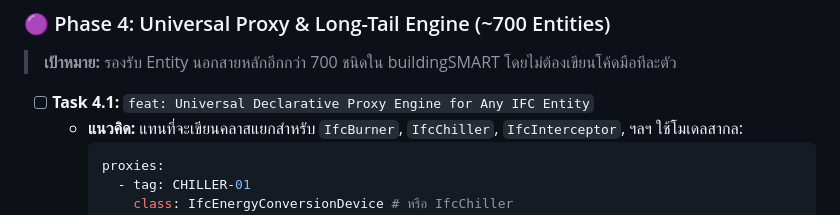
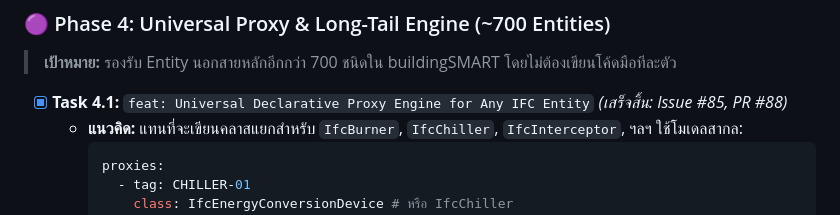
Before and after one commit to PRIDA-TAKON/debim, a Markdown page: docs/ROADMAP_IFC_800.md, the part around the change. GitHub-like rendering.

Commit message:
docs: mark Task 4.1 (Universal Declarative Proxy Engine) completed in roadmap

````diff
--- a/docs/ROADMAP_IFC_800.md
+++ b/docs/ROADMAP_IFC_800.md
@@ -165,7 +165,7 @@ my_project/
 ### 🟣 Phase 4: Universal Proxy & Long-Tail Engine (~700 Entities)
 > **เป้าหมาย:** รองรับ Entity นอกสายหลักอีกกว่า 700 ชนิดใน buildingSMART โดยไม่ต้องเขียนโค้ดมือทีละตัว
 
-- [ ] **Task 4.1:** `feat: Universal Declarative Proxy Engine for Any IFC Entity`
+- [x] **Task 4.1:** `feat: Universal Declarative Proxy Engine for Any IFC Entity` *(เสร็จสิ้น: Issue #85, PR #88)*
   - **แนวคิด:** แทนที่จะเขียนคลาสแยกสำหรับ `IfcBurner`, `IfcChiller`, `IfcInterceptor`, ฯลฯ ใช้โมเดลสากล:
     ```yaml
     proxies:
````
